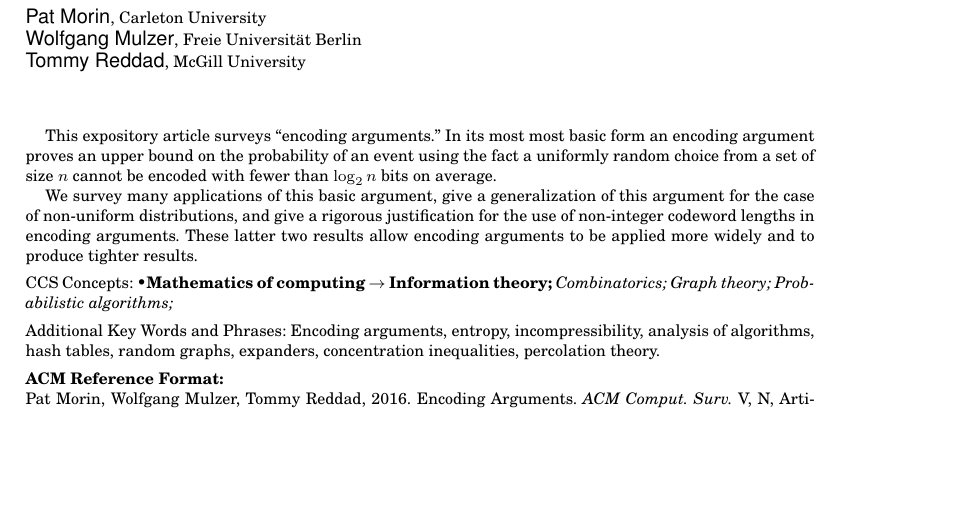
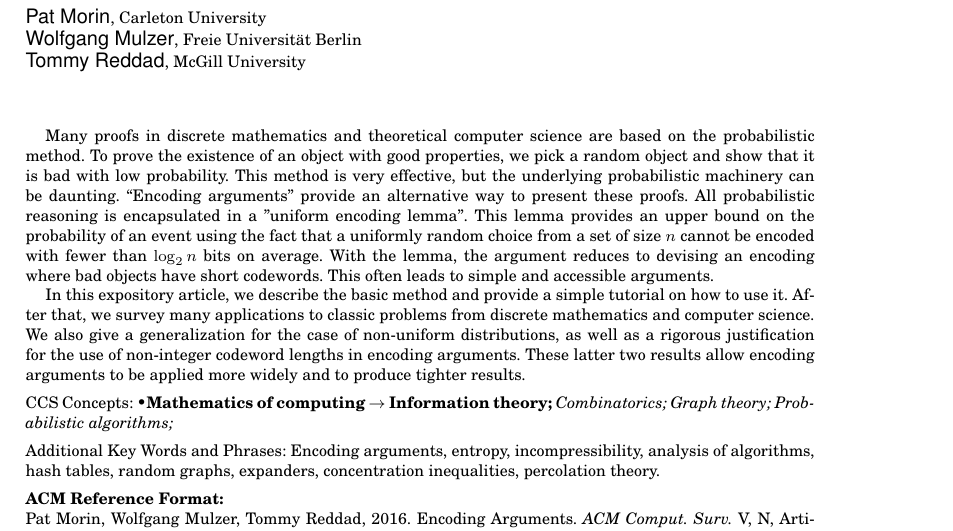
Before and after one commit to patmorin/encoding, a LaTeX paper (encoding-acm.tex): part of page 1 of 35, cut so that both start at the same text, the shorter picture padded with empty space. Compiled offline with pdfLaTeX.

Commit message:
New abstract.

```diff
--- a/encoding-acm.tex
+++ b/encoding-acm.tex
@@ -72,15 +72,30 @@ Tommy Reddad
 \begin{abstract}
 %  \setlength{\baselineskip}{15.84pt}
 
-  This expository article surveys ``encoding arguments.'' In its
-  most most basic form an encoding argument proves an upper bound on
-  the probability of an event using the fact a uniformly random choice
+  Many proofs in discrete mathematics and theoretical computer
+  science are based on the probabilistic method. To prove the
+  existence of an object with good properties, we pick a
+  random object and show that it is bad with low
+  probability. This method is very effective,
+  but the underlying probabilistic machinery can be daunting.
+  ``Encoding arguments'' provide an alternative way
+  to present these proofs. All
+  probabilistic reasoning is encapsulated in a
+  ''uniform encoding lemma''.
+  This lemma provides an upper bound on
+  the probability of an event using the fact that a uniformly random choice
   from a set of size $n$ cannot be encoded with fewer than $\log_2 n$
-  bits on average.
-
-  We survey many applications of this basic argument, give a
-  generalization of this argument for the case of non-uniform
-  distributions, and give a rigorous justification for the use of
+  bits on average. With the lemma, the argument reduces to
+  devising an encoding where bad objects
+  have short codewords. This often leads to simple and accessible arguments.
+
+  In this expository article, we describe the basic method
+  and provide a simple tutorial on how to use it.
+  After that, we survey many applications
+  to classic problems from discrete mathematics and computer science.
+  We also give a
+  generalization for the case of non-uniform
+  distributions, as well as a rigorous justification for the use of
   non-integer codeword lengths in encoding arguments.  These latter
   two results allow encoding arguments to be applied more widely and
   to produce tighter results.
```
